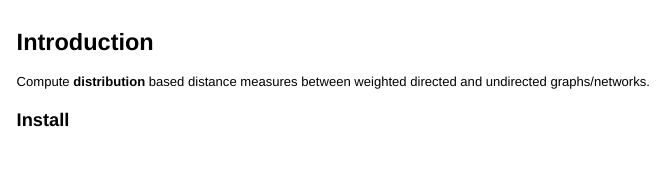
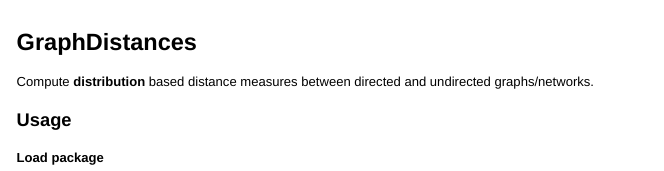
Before and after one commit to cds-group/GraphDistances, an R Markdown document (vignettes/GraphDistances.Rmd): the page in a window 1100 px wide, from its top. The pictures show the output file vignettes/GraphDistances.html that the author committed with the source, opened offline.

````diff
--- a/vignettes/GraphDistances.Rmd
+++ b/vignettes/GraphDistances.Rmd
@@ -16,9 +16,9 @@
 )
 ```
 
-## Introduction
+## GraphDistances
 
-Compute **distribution** based distance measures between weighted directed
+Compute **distribution** based distance measures between directed
 and undirected graphs/networks.
 
 ### Usage
````
Also changed, not shown: R/distributionComp.R (+5 -1 lines), vignettes/GraphDistances.R (+0 -3 lines), vignettes/GraphDistances.html, vignettes/GraphDistances.md.
